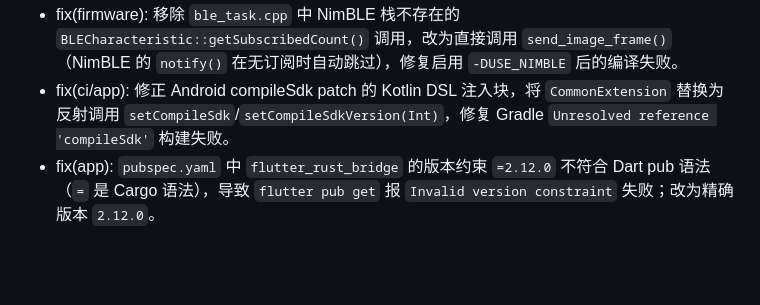
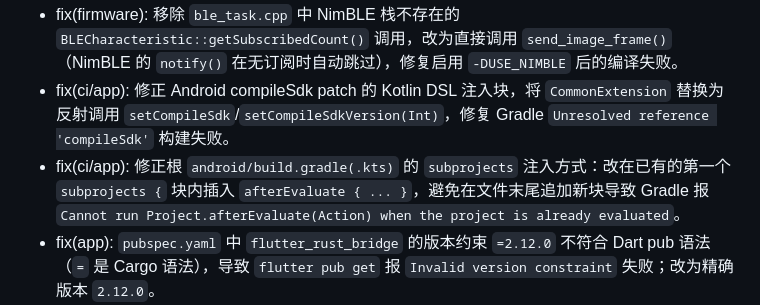
Before and after one commit to halfoffive/esp32-s3-smart-bluetooth-camera-car, a Markdown page: CHANGELOG.md, the part around the change. Rendered like a GitHub page; blank space fills up the shorter version.

```diff
--- a/CHANGELOG.md
+++ b/CHANGELOG.md
@@ -22,6 +22,7 @@
 - fix(firmware): 修正 `firmware/platformio.ini` 中 `espressif/esp32-camera` 依赖为 GitHub 源 `https://github.com/espressif/esp32-camera.git#v2.1.7`，修复 PlatformIO Library Registry 中 `^2.4.0`/`^2.1.7` 均不存在导致的 `UnknownPackageError`。
 - fix(firmware): 移除 `ble_task.cpp` 中 NimBLE 栈不存在的 `BLECharacteristic::getSubscribedCount()` 调用，改为直接调用 `send_image_frame()`（NimBLE 的 `notify()` 在无订阅时自动跳过），修复启用 `-DUSE_NIMBLE` 后的编译失败。
 - fix(ci/app): 修正 Android compileSdk patch 的 Kotlin DSL 注入块，将 `CommonExtension` 替换为反射调用 `setCompileSdk`/`setCompileSdkVersion(Int)`，修复 Gradle `Unresolved reference 'compileSdk'` 构建失败。
+- fix(ci/app): 修正根 `android/build.gradle(.kts)` 的 `subprojects` 注入方式：改在已有的第一个 `subprojects {` 块内插入 `afterEvaluate { ... }`，避免在文件末尾追加新块导致 Gradle 报 `Cannot run Project.afterEvaluate(Action) when the project is already evaluated`。
 - fix(app): `pubspec.yaml` 中 `flutter_rust_bridge` 的版本约束 `=2.12.0` 不符合 Dart pub 语法（`=` 是 Cargo 语法），导致 `flutter pub get` 报 `Invalid version constraint` 失败；改为精确版本 `2.12.0`。
 - fix(app): `ble_controller.dart` 修复多个状态机竞态：connect() 取消残留扫描订阅/定时器；startScan() 超时回调早退时补 complete 防止 Future 永久挂起；_onConnected() 置 connected 前取消残留 _reconnectTimer，避免健康连接被自残式重连断开；connect() 与 _attemptReconnect() 重置 _initializing 时同步递增 _initGeneration，防止旧 _onConnected 从 await 恢复后干扰新连接。
 - fix(app): `keyboard_controller.dart` 移除 `widgets.dart` 中对 `KeyEventResult` 的 show import（由 `services.dart` 全量提供），避免潜在编译错误。
```
Also changed, not shown: AGENTS.md (+2 -1 lines), 1 other file.
